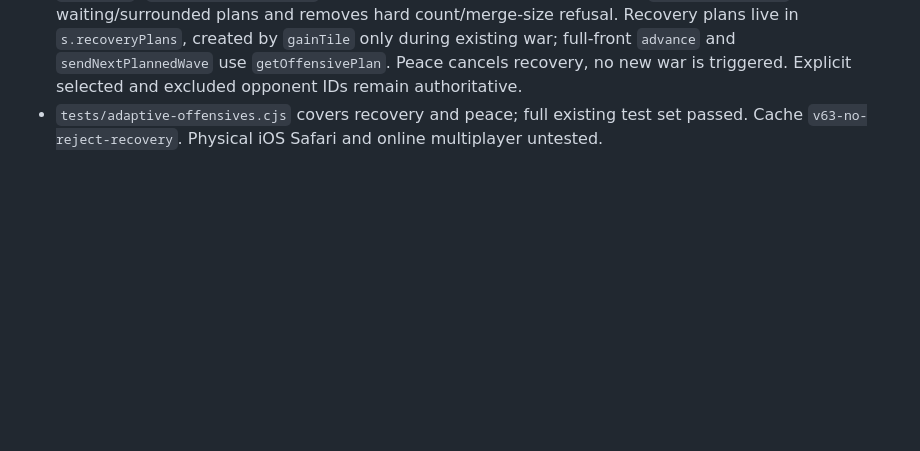
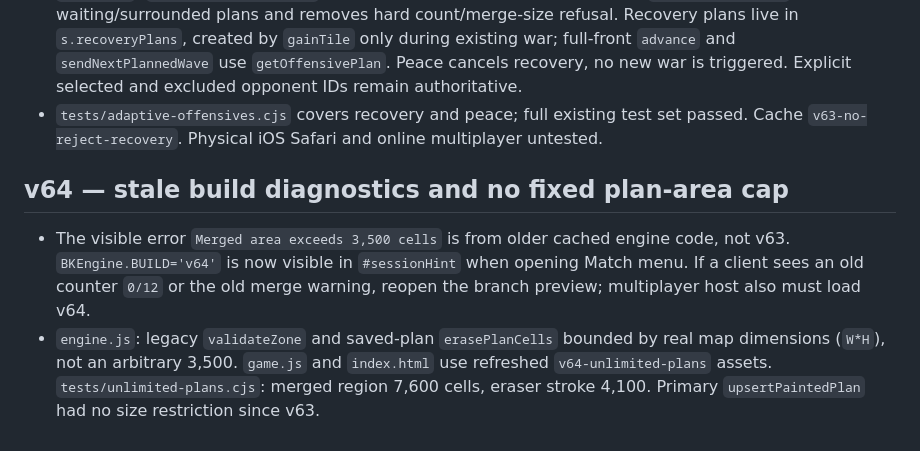
Before and after one commit to amirmurat/brothers-kingdoms, a Markdown page: docs/GAME_MAP.md, the part around the change. Drawn GitHub-style; blank space fills up the shorter version.

Commit message:
v64: document cache diagnosis and unlimited plan-area behavior

```diff
--- a/docs/GAME_MAP.md
+++ b/docs/GAME_MAP.md
@@ -478,3 +478,7 @@ _Актуальный реестр, извлечённый из `index.html` н
 - `game.js`: Paint one or more valid land cells starting anywhere, including own territory. Preview chips auto select encountered opponents except explicit exclusions or allies. Start only disabled if the area is empty or a pointer is active. `drawAttackPlanning` builds a union of saved and draft cells before tracing one exterior border; recovery claims use a warm fill. `renderArmies` shows recovery fronts. `frontCount` is not restricted to 12 plans.
 - `engine.js`: `validatePaintedRegion` ignores invalid/sea cells and duplicates, `upsertPaintedPlan` accepts waiting/surrounded plans and removes hard count/merge-size refusal. Recovery plans live in `s.recoveryPlans`, created by `gainTile` only during existing war; full-front `advance` and `sendNextPlannedWave` use `getOffensivePlan`. Peace cancels recovery, no new war is triggered. Explicit selected and excluded opponent IDs remain authoritative.
 - `tests/adaptive-offensives.cjs` covers recovery and peace; full existing test set passed. Cache `v63-no-reject-recovery`. Physical iOS Safari and online multiplayer untested.
+
+## v64 — stale build diagnostics and no fixed plan-area cap
+- The visible error `Merged area exceeds 3,500 cells` is from older cached engine code, not v63. `BKEngine.BUILD='v64'` is now visible in `#sessionHint` when opening Match menu. If a client sees an old counter `0/12` or the old merge warning, reopen the branch preview; multiplayer host also must load v64.
+- `engine.js`: legacy `validateZone` and saved-plan `erasePlanCells` bounded by real map dimensions (`W*H`), not an arbitrary 3,500. `game.js` and `index.html` use refreshed `v64-unlimited-plans` assets. `tests/unlimited-plans.cjs`: merged region 7,600 cells, eraser stroke 4,100. Primary `upsertPaintedPlan` had no size restriction since v63.
```
